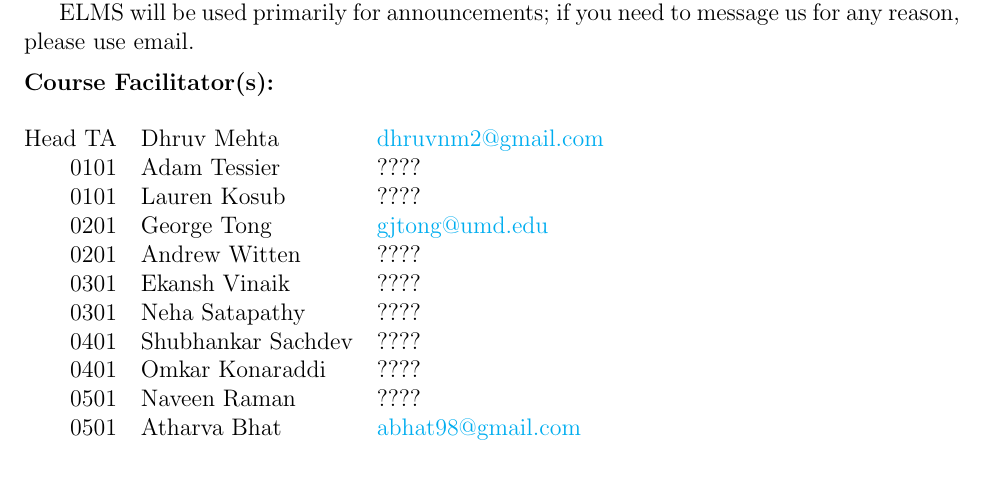
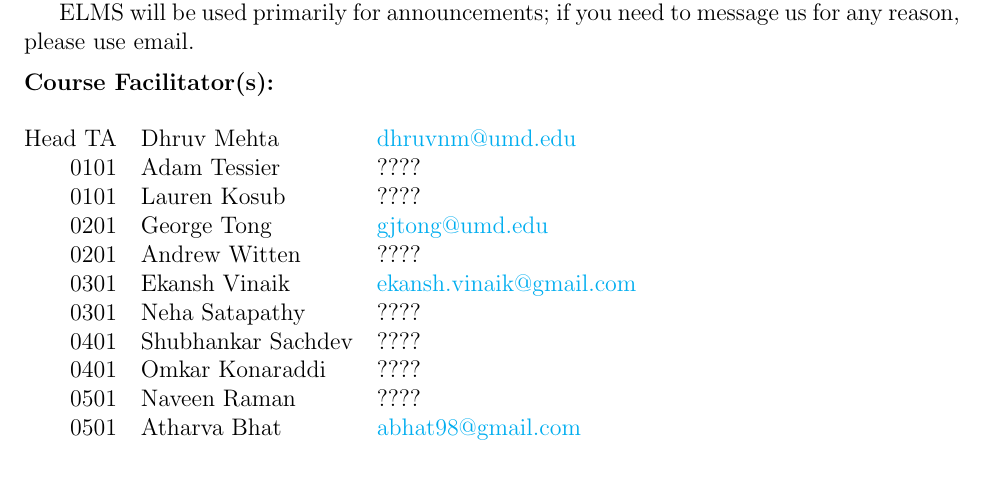
Before and after one commit to UMD-CS-STICs/cmsc389o, a LaTeX document (assets/S20/cmsc389o-syl.tex): part of page 2 of 5, cut so that both start at the same text. Compiled offline with pdfLaTeX.

Commit message:
update email addr
update email addr 2

```diff
--- a/assets/S20/cmsc389o-syl.tex
+++ b/assets/S20/cmsc389o-syl.tex
@@ -157,12 +157,12 @@ please use email.
 
 \begin{table}[H]
   \begin{tabular}{@{}rll}
-    Head TA & Dhruv Mehta     & \href{mailto:dhruvnm2@gmail.com}{dhruvnm2@gmail.com}\\
+    Head TA & Dhruv Mehta     & \href{mailto:dhruvnm@umd.edu}{dhruvnm@umd.edu}\\
     0101    & Adam Tessier    & ????\\
     0101    & Lauren Kosub    & ????\\
     0201    & George Tong     & \href{mailto:gjtong@umd.edu}{gjtong@umd.edu}\\
     0201    & Andrew Witten   & ????\\
-    0301    & Ekansh Vinaik   & ????\\
+    0301    & Ekansh Vinaik   & \href{mailto:ekansh.vinaik@gmail.com}{ekansh.vinaik@gmail.com}\\
     0301    & Neha Satapathy  & ????\\
     0401    & Shubhankar Sachdev & ????\\
     0401    & Omkar Konaraddi & ????\\
```
Also changed, not shown: assets/S20/cmsc389o-syl.pdf.
